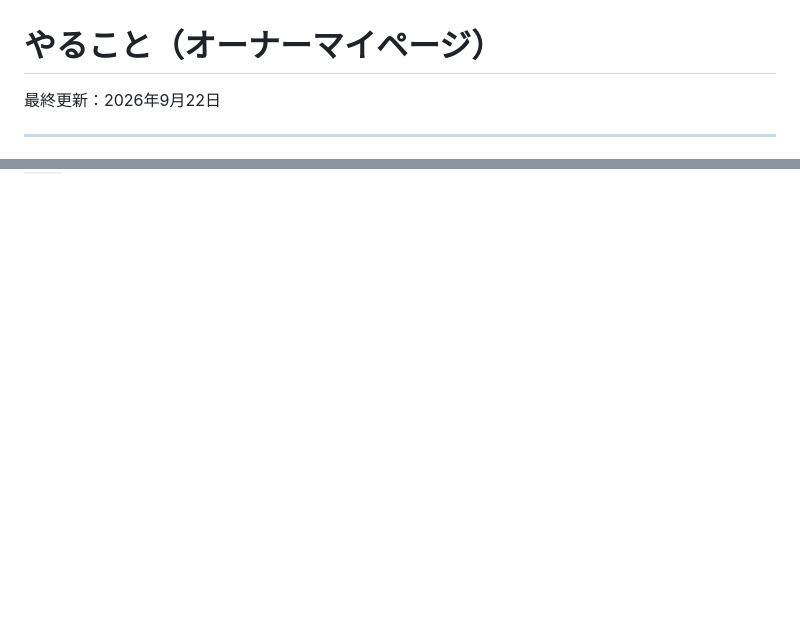
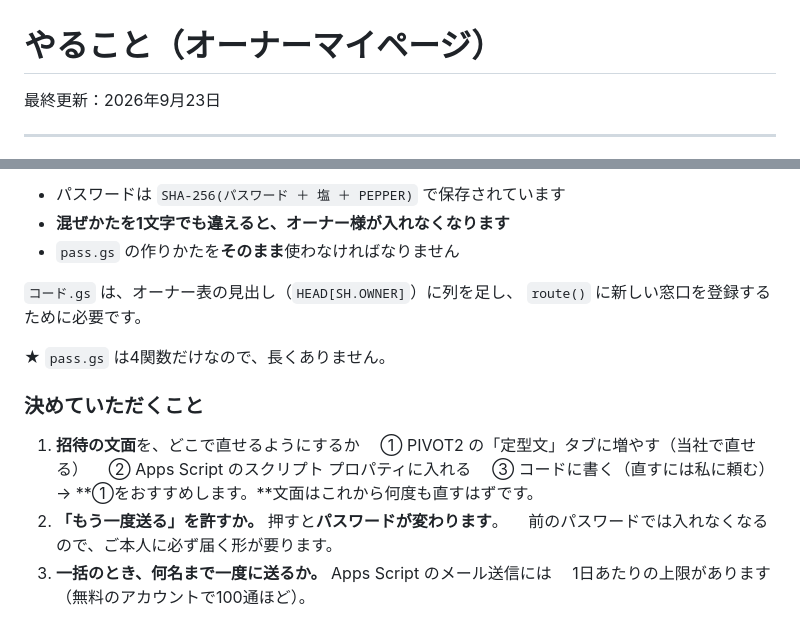
Before and after one commit to irelife/owner, a Markdown page: docs/TODO.md, 2 parts joined by grey strips. GitHub-like rendering; blank space fills up the shorter version.

```diff
--- a/docs/TODO.md
+++ b/docs/TODO.md
@@ -1,6 +1,6 @@
 # やること（オーナーマイページ）
 
-最終更新：2026年9月22日
+最終更新：2026年9月23日
 
 ---
 
@@ -187,0 +258,20 @@ taxSend（入館証が要る）
+- パスワードは `SHA-256(パスワード ＋ 塩 ＋ PEPPER)` で保存されています
+- **混ぜかたを1文字でも違えると、オーナー様が入れなくなります**
+- `pass.gs` の作りかたを**そのまま**使わなければなりません
+
+`コード.gs` は、オーナー表の見出し（`HEAD[SH.OWNER]`）に列を足し、
+`route()` に新しい窓口を登録するために必要です。
+
+★ `pass.gs` は4関数だけなので、長くありません。
+
+### 決めていただくこと
+
+1. **招待の文面**を、どこで直せるようにするか
+   　① PIVOT2 の「定型文」タブに増やす（当社で直せる）
+   　② Apps Script のスクリプト プロパティに入れる
+   　③ コードに書く（直すには私に頼む）
+   　→ **①をおすすめします。**文面はこれから何度も直すはずです。
+2. **「もう一度送る」を許すか。** 押すと**パスワードが変わります**。
+   　前のパスワードでは入れなくなるので、ご本人に必ず届く形が要ります。
+3. **一括のとき、何名まで一度に送るか。** Apps Script のメール送信には
+   　1日あたりの上限があります（無料のアカウントで100通ほど）。
```
Also changed, not shown: other parts of docs/TODO.md (+70 -0 lines).
